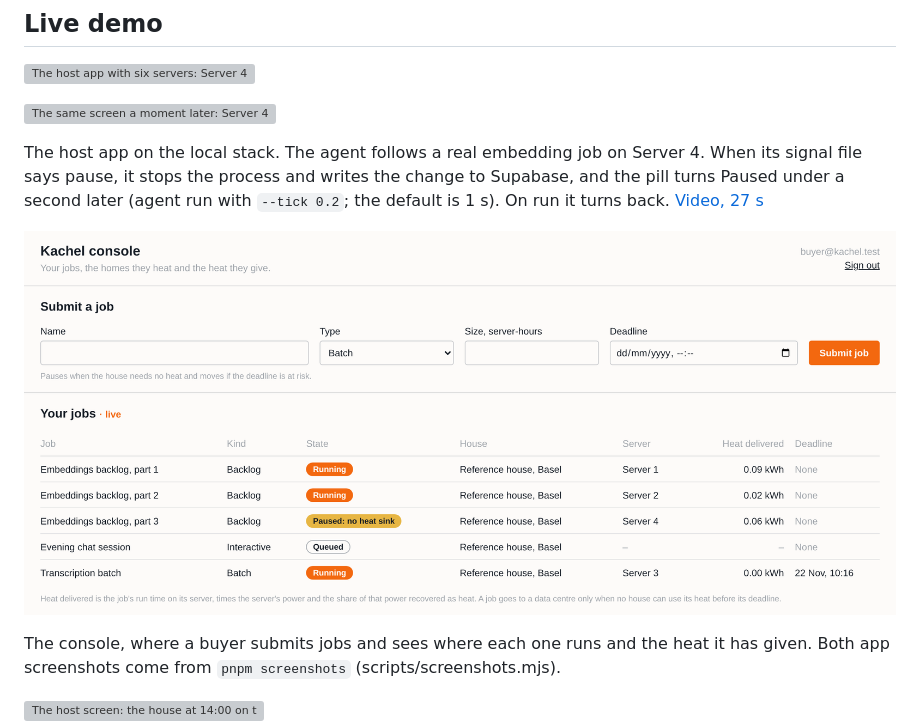
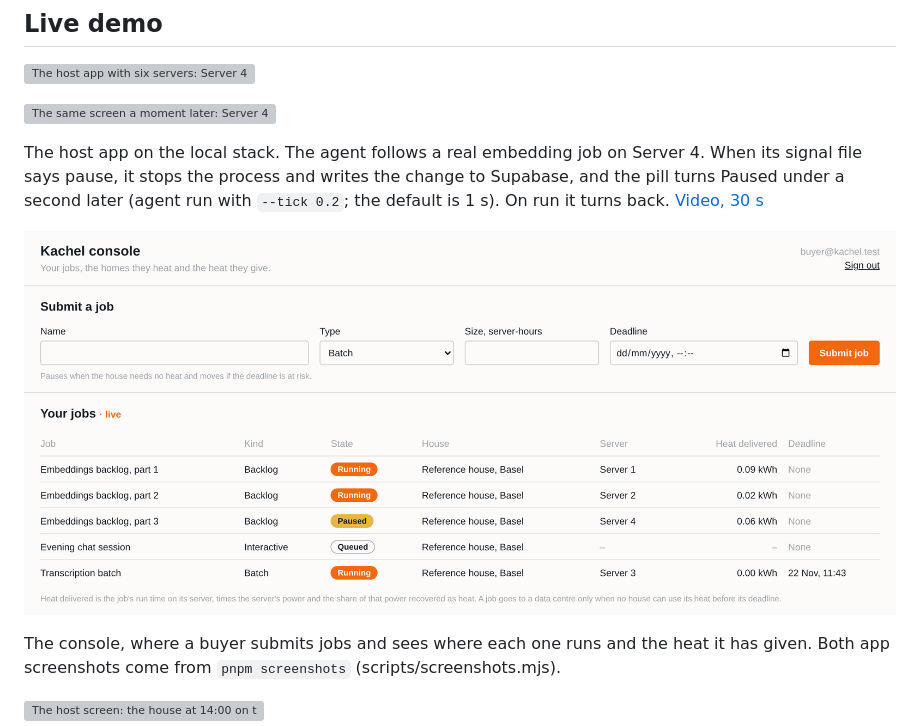
Before and after one commit to CPD9/kachel, a Markdown page: docs/media/README.md, the part around one of its changes. Rendered like a GitHub page; pictures changed too: docs/media/app-console.png; grey boxes are pictures that could not be loaded.

```diff
--- a/docs/media/README.md
+++ b/docs/media/README.md
@@ -45,7 +45,7 @@ The host app on the local stack. The agent follows a real embedding job on Serve
 signal file says pause, it stops the process and writes the change to Supabase, and the pill
 turns Paused under a second later (agent run with `--tick 0.2`; the default is 1 s). On run it
 turns back.
-[Video, 27 s](https://github.com/CPD9/kachel/releases/download/media-v1/live-demo.mp4)
+[Video, 30 s](https://github.com/CPD9/kachel/releases/download/media-v1/live-demo.mp4)
 
 ![The console signed in as the demo buyer: the submit form and the live table of jobs](app-console.png)
 
```
Also changed, not shown: other parts of docs/media/README.md (+1 -1 lines), docs/pitch.md (+1 -1 lines), docs/wiki/The-product.md (+1 -1 lines), docs/media/app-host.png, 2 other files.
